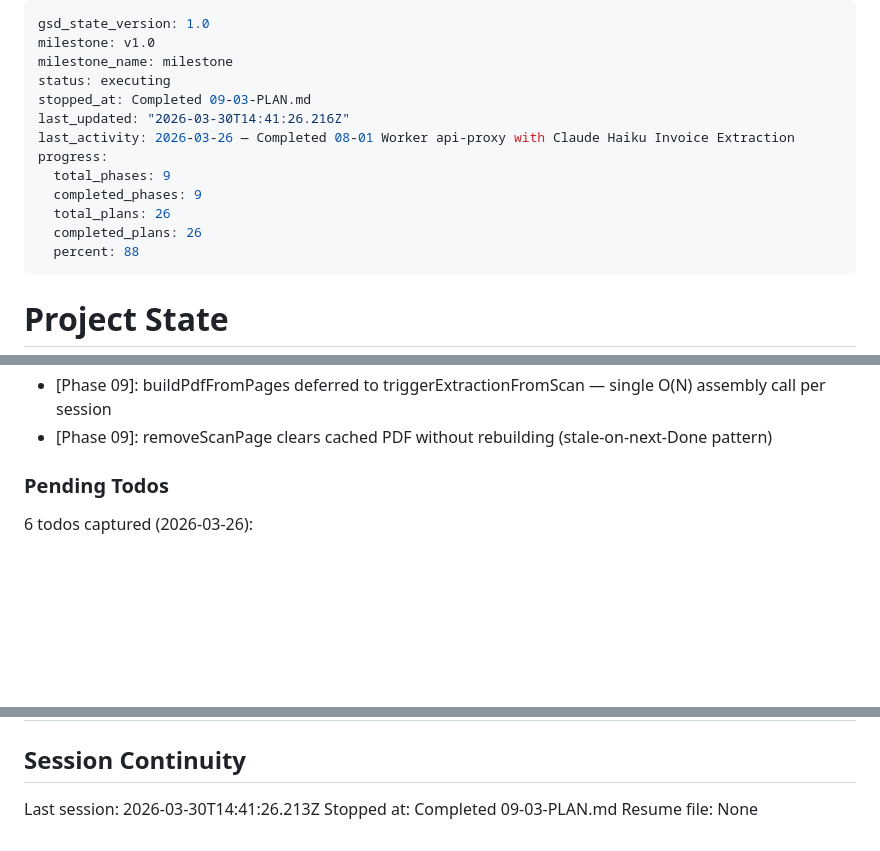
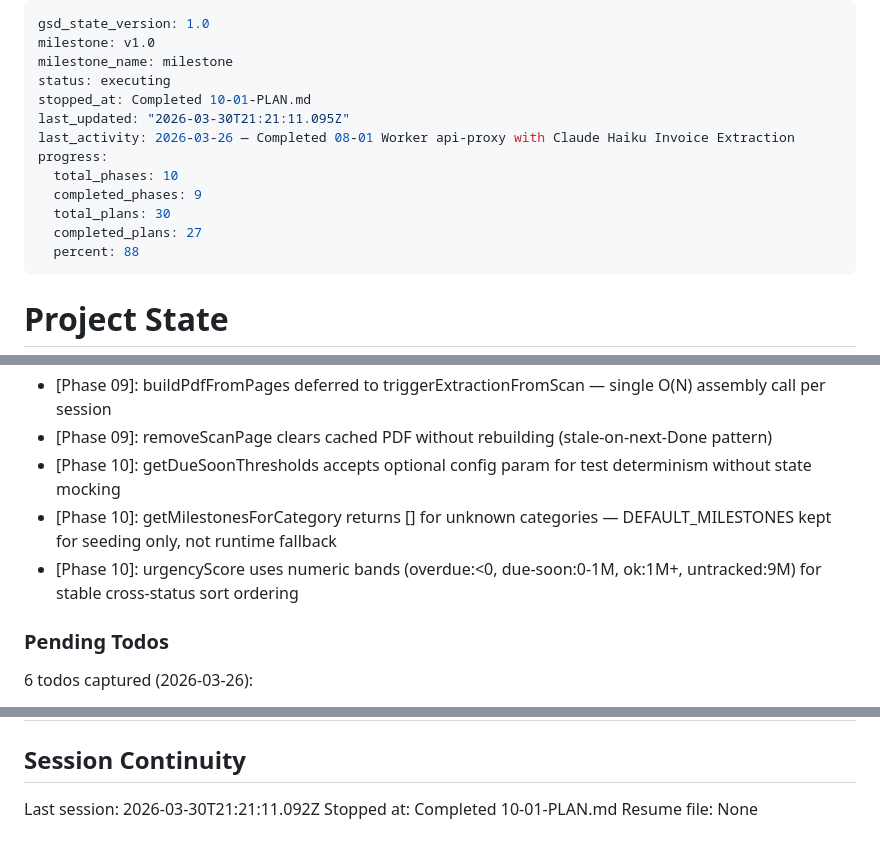
Before and after one commit to alexubt/camiora-maintenance, a Markdown page: .planning/STATE.md, 3 parts joined by grey strips. GitHub-like rendering; blank space fills up the shorter version.

Commit message:
docs(10-01): complete milestone-engine plan summary and state update
- Add 10-01-SUMMARY.md with TDD results (29/29 tests pass)
- Update STATE.md: advance to plan 02, add decisions, record metrics
- Update ROADMAP.md: phase 10 progress (1/4 plans complete)

```diff
--- a/.planning/STATE.md
+++ b/.planning/STATE.md
@@ -3,14 +3,14 @@ gsd_state_version: 1.0
 milestone: v1.0
 milestone_name: milestone
 status: executing
-stopped_at: Completed 09-03-PLAN.md
-last_updated: "2026-03-30T14:41:26.216Z"
+stopped_at: Completed 10-01-PLAN.md
+last_updated: "2026-03-30T21:21:11.095Z"
 last_activity: 2026-03-26 — Completed 08-01 Worker api-proxy with Claude Haiku Invoice Extraction
 progress:
-  total_phases: 9
+  total_phases: 10
   completed_phases: 9
-  total_plans: 26
-  completed_plans: 26
+  total_plans: 30
+  completed_plans: 27
   percent: 88
 ---
 
@@ -154,6 +155,9 @@ Recent decisions affecting current work:
 - [Phase 09]: Dynamic import for live-scanner.js in openCamera (user gesture timing, avoids upfront load)
 - [Phase 09]: buildPdfFromPages deferred to triggerExtractionFromScan — single O(N) assembly call per session
 - [Phase 09]: removeScanPage clears cached PDF without rebuilding (stale-on-next-Done pattern)
+- [Phase 10]: getDueSoonThresholds accepts optional config param for test determinism without state mocking
+- [Phase 10]: getMilestonesForCategory returns [] for unknown categories — DEFAULT_MILESTONES kept for seeding only, not runtime fallback
+- [Phase 10]: urgencyScore uses numeric bands (overdue:<0, due-soon:0-1M, ok:1M+, untracked:9M) for stable cross-status sort ordering
 
 ### Pending Todos
 
@@ -181,6 +185,6 @@ Recent decisions affecting current work:
 
 ## Session Continuity
 
-Last session: 2026-03-30T14:41:26.213Z
-Stopped at: Completed 09-03-PLAN.md
+Last session: 2026-03-30T21:21:11.092Z
+Stopped at: Completed 10-01-PLAN.md
 Resume file: None
```
Also changed, not shown: other parts of .planning/STATE.md (+1 -0 lines), .planning/ROADMAP.md (+2 -2 lines), 1 other file.
